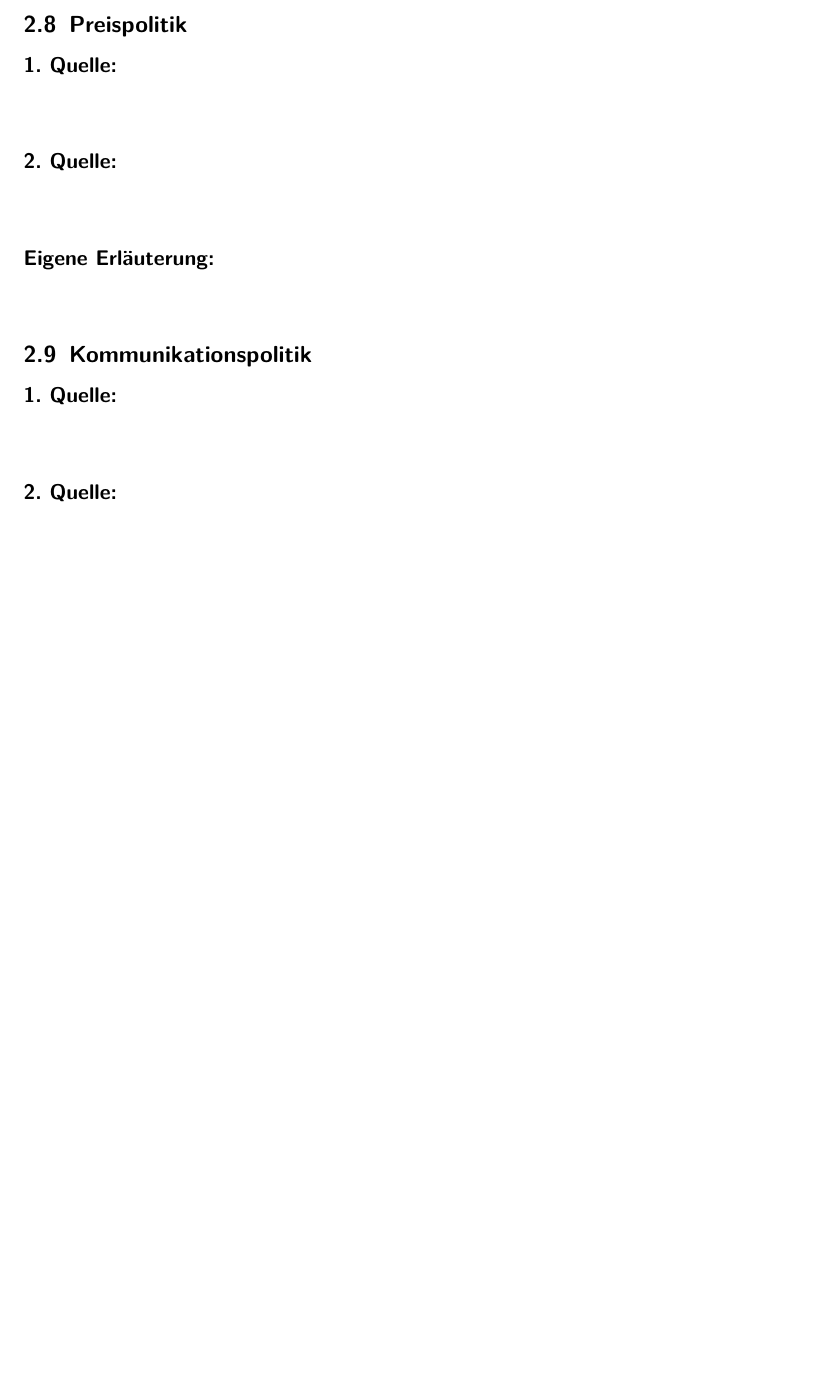
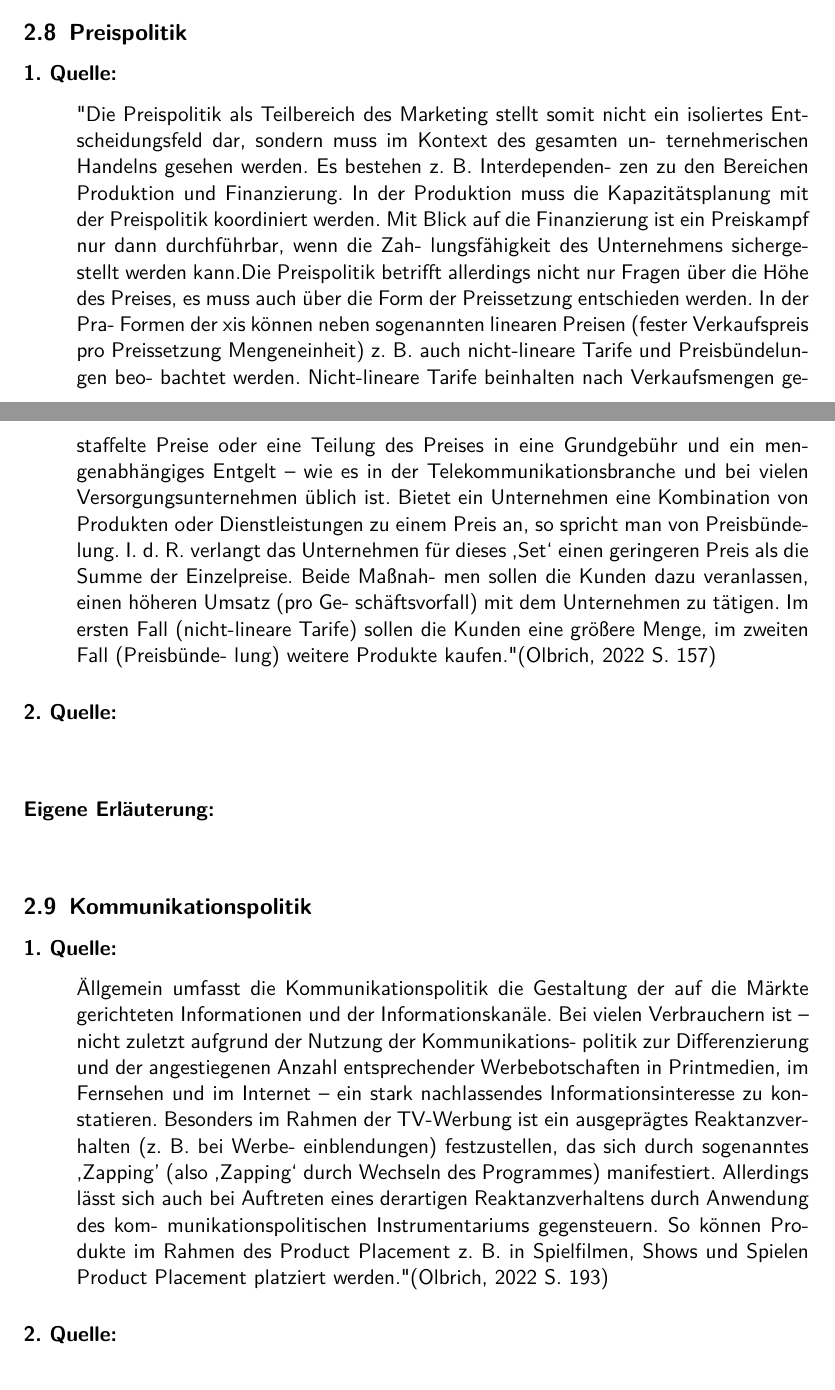
Before and after one commit to therealossi/Marketing, a LaTeX paper (main.tex, which reads Ausarbeitung/Aufgabe1.tex): part of page 7 of 8 before the commit and two parts of pages 7 and 8 of 9 after it, the two joined at a grey line, cut so that both start at the same text, the shorter picture padded with empty space. Compiled offline with pdfLaTeX.

Commit message:
erste änderung

```diff
--- a/Ausarbeitung/Aufgabe1.tex
+++ b/Ausarbeitung/Aufgabe1.tex
@@ -105,6 +146,27 @@ Wettbewerb." (Staudacher 2021 S.21 )
         \subsubsection*{1. Quelle:}
         \begin{abstract}
             %1. Quelle Preispolitik
+            \noindent "Die Preispolitik als Teilbereich des Marketing stellt somit nicht ein
+            isoliertes Entscheidungsfeld dar, sondern muss im Kontext des gesamten un-
+            ternehmerischen Handelns gesehen werden. Es bestehen z. B. Interdependen-
+            zen zu den Bereichen Produktion und Finanzierung. In der Produktion muss
+            die Kapazitätsplanung mit der Preispolitik koordiniert werden. Mit Blick auf
+            die Finanzierung ist ein Preiskampf nur dann durchführbar, wenn die Zah-
+            lungsfähigkeit des Unternehmens sichergestellt werden kann.Die Preispolitik betrifft allerdings nicht nur Fragen über die Höhe des Preises,
+            es muss auch über die Form der Preissetzung entschieden werden. In der Pra- Formen der
+            xis können neben sogenannten linearen Preisen (fester Verkaufspreis pro Preissetzung
+            Mengeneinheit) z. B. auch nicht-lineare Tarife und Preisbündelungen beo-
+            bachtet werden. Nicht-lineare Tarife beinhalten nach Verkaufsmengen ge-
+            staffelte Preise oder eine Teilung des Preises in eine Grundgebühr und ein
+            mengenabhängiges Entgelt – wie es in der Telekommunikationsbranche und
+            bei vielen Versorgungsunternehmen üblich ist. Bietet ein Unternehmen eine
+            Kombination von Produkten oder Dienstleistungen zu einem Preis an, so
+            spricht man von Preisbündelung. I. d. R. verlangt das Unternehmen für dieses
+            ‚Set‘ einen geringeren Preis als die Summe der Einzelpreise. Beide Maßnah-
+            men sollen die Kunden dazu veranlassen, einen höheren Umsatz (pro Ge-
+            schäftsvorfall) mit dem Unternehmen zu tätigen. Im ersten Fall (nicht-lineare
+            Tarife) sollen die Kunden eine größere Menge, im zweiten Fall (Preisbünde-
+            lung) weitere Produkte kaufen." (Olbrich, 2022 S. 157)
         \end{abstract}
         \subsubsection*{2. Quelle:}
         \begin{abstract}
@@ -118,6 +180,19 @@ Wettbewerb." (Staudacher 2021 S.21 )
         \subsubsection*{1. Quelle:}
         \begin{abstract}
             %1. Quelle Kommunikationspolitik
+            \noindent "Allgemein umfasst die Kommunikationspolitik die Gestaltung der auf die
+            Märkte gerichteten Informationen und der Informationskanäle. Bei vielen
+            Verbrauchern ist – nicht zuletzt aufgrund der Nutzung der Kommunikations-
+            politik zur Differenzierung und der angestiegenen Anzahl entsprechender
+            Werbebotschaften in Printmedien, im Fernsehen und im Internet – ein stark
+            nachlassendes Informationsinteresse zu konstatieren. Besonders im Rahmen
+            der TV-Werbung ist ein ausgeprägtes Reaktanzverhalten (z. B. bei Werbe-
+            einblendungen) festzustellen, das sich durch sogenanntes ‚Zapping’ (also ,Zapping‘
+            durch Wechseln des Programmes) manifestiert. Allerdings lässt sich auch bei
+            Auftreten eines derartigen Reaktanzverhaltens durch Anwendung des kom-
+            munikationspolitischen Instrumentariums gegensteuern. So können Produkte
+            im Rahmen des Product Placement z. B. in Spielfilmen, Shows und Spielen Product Placement
+            platziert werden." (Olbrich, 2022 S. 193)
         \end{abstract}
         \subsubsection*{2. Quelle:}
         \begin{abstract}
```
Also changed, not shown: main.pdf, Ausarbeitung/Aufgabe1.tex (56 more changed lines), 5 other files.
